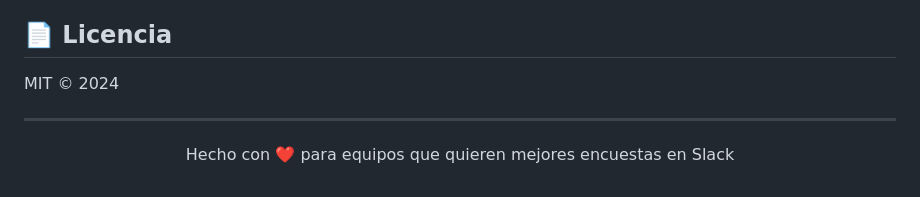
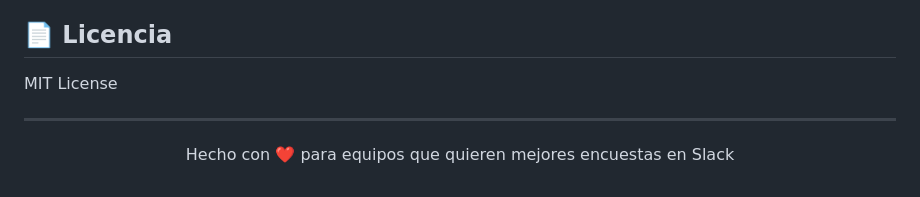
Before and after one commit to illodev/nimio-poll, a Markdown page: README.md, the part around the change. GitHub-like rendering.

Commit message:
fix: update license section to specify 'MIT License'

```diff
--- a/README.md
+++ b/README.md
@@ -235,7 +235,7 @@ Callback de OAuth. Guarda tokens y muestra página de éxito.
 
 ## 📄 Licencia
 
-MIT © 2024
+MIT License
 
 ---
 
```
